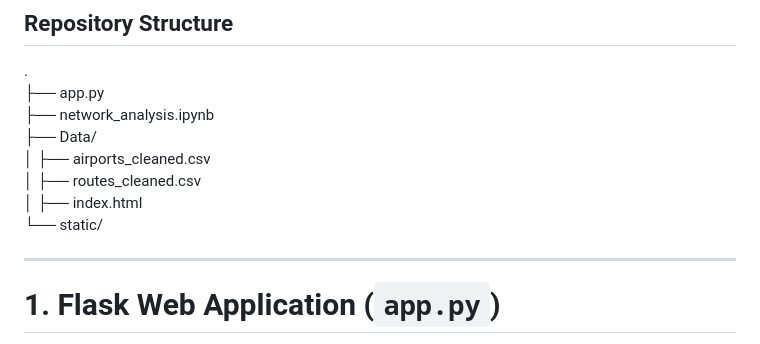
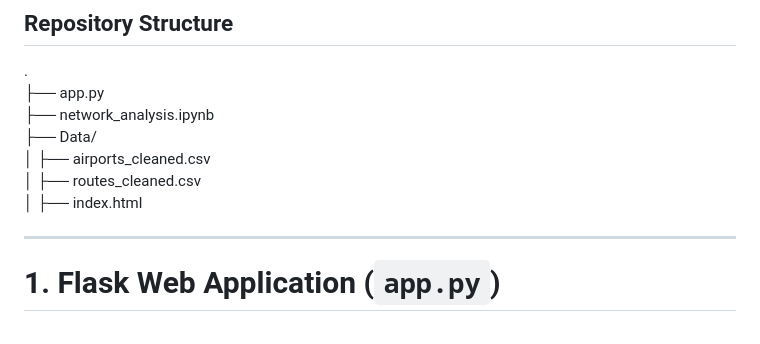
Before and after one commit to Nicoletapa/Computational_Intelligence_GroupB2, a Markdown page: README.md, the part around the change. GitHub-like rendering.

```diff
--- a/README.md
+++ b/README.md
@@ -28,7 +28,6 @@ Both components rely on the cleaned datasets located in the `Data/` directory:
 │   ├── airports_cleaned.csv
 │   ├── routes_cleaned.csv
 │   ├── index.html
-└── static/
 
 ---
 
```
